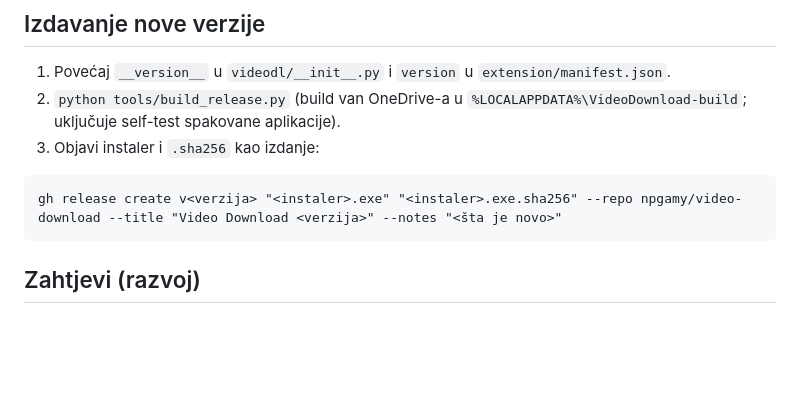
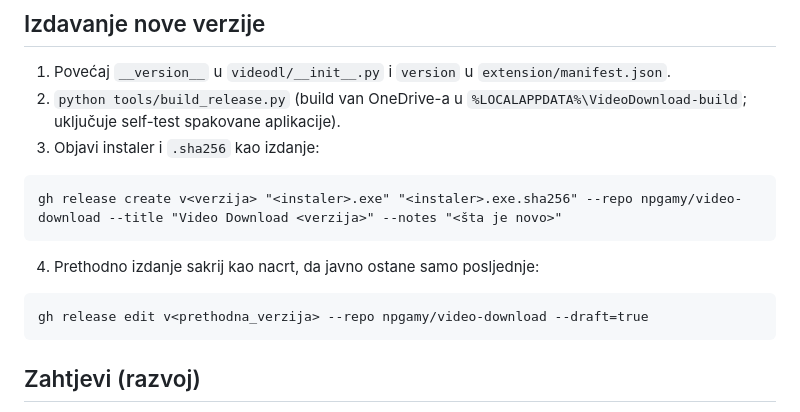
Before and after one commit to abnps/video-download, a Markdown page: README.md, the part around the change. Drawn GitHub-style; blank space fills up the shorter version.

Commit message:
Javno samo posljednje izdanje: postupak u README i AGENTS
Co-Authored-By: Claude Opus 5.5 <noreply@anthropic.com>

````diff
--- a/README.md
+++ b/README.md
@@ -41,6 +41,12 @@ izdanjima repoa `npgamy/video-download` (GitHub → Releases).
 
 ```
 gh release create v<verzija> "<instaler>.exe" "<instaler>.exe.sha256" --repo npgamy/video-download --title "Video Download <verzija>" --notes "<šta je novo>"
+```
+
+4. Prethodno izdanje sakrij kao nacrt, da javno ostane samo posljednje:
+
+```
+gh release edit v<prethodna_verzija> --repo npgamy/video-download --draft=true
 ```
 
 ## Zahtjevi (razvoj)
````
Also changed, not shown: AGENTS.md (+2 -0 lines).
